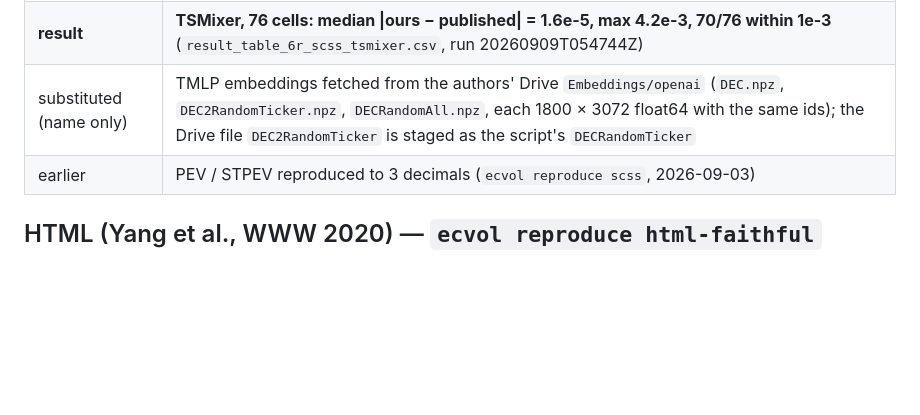
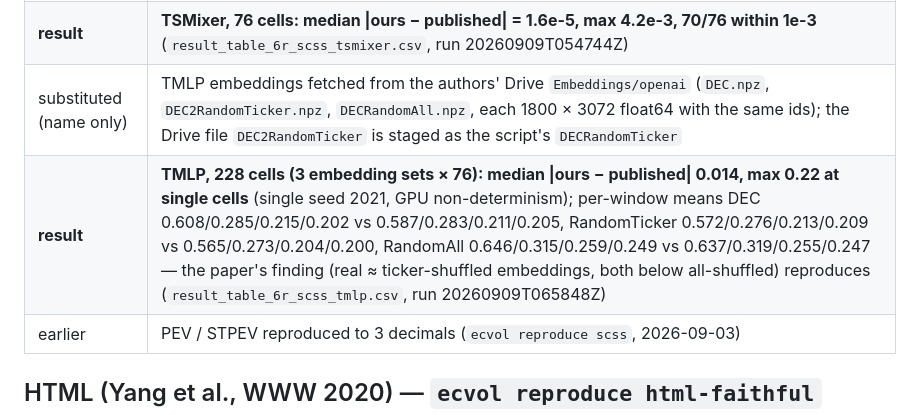
Before and after one commit to urbandrei/Earnings_call_project-main, a Markdown page: docs/faithful_ledger.md, the part around the change. Rendered like a GitHub page; blank space fills up the shorter version.

Commit message:
ledger/tracker: S3 TMLP result
Co-Authored-By: Claude Fable 5.1 <noreply@anthropic.com>
Claude-Session: https://claude.ai/code/session_01GB23khHWBMqY3821rNhNgi

```diff
--- a/docs/faithful_ledger.md
+++ b/docs/faithful_ledger.md
@@ -19,6 +19,7 @@ are never committed.
 | checked out | the repository's 304 result CSVs carry `|` in their names and cannot be checked out on Windows; the tree was materialised file-by-file with `git show`, and the published per-cell MSEs were read from the file names (`raw/ref/scss/earnings_results_index.txt`) |
 | **result** | **TSMixer, 76 cells: median \|ours − published\| = 1.6e-5, max 4.2e-3, 70/76 within 1e-3** (`result_table_6r_scss_tsmixer.csv`, run 20260909T054744Z) |
 | substituted (name only) | TMLP embeddings fetched from the authors' Drive `Embeddings/openai` (`DEC.npz`, `DEC2RandomTicker.npz`, `DECRandomAll.npz`, each 1800 × 3072 float64 with the same ids); the Drive file `DEC2RandomTicker` is staged as the script's `DECRandomTicker` |
+| **result** | **TMLP, 228 cells (3 embedding sets × 76): median \|ours − published\| 0.014, max 0.22 at single cells** (single seed 2021, GPU non-determinism); per-window means DEC 0.608/0.285/0.215/0.202 vs 0.587/0.283/0.211/0.205, RandomTicker 0.572/0.276/0.213/0.209 vs 0.565/0.273/0.204/0.200, RandomAll 0.646/0.315/0.259/0.249 vs 0.637/0.319/0.255/0.247 — the paper's finding (real ≈ ticker-shuffled embeddings, both below all-shuffled) reproduces (`result_table_6r_scss_tmlp.csv`, run 20260909T065848Z) |
 | earlier | PEV / STPEV reproduced to 3 decimals (`ecvol reproduce scss`, 2026-09-03) |
 
 ## HTML (Yang et al., WWW 2020) — `ecvol reproduce html-faithful`
```
Also changed, not shown: TASKS.md (+1 -1 lines).
